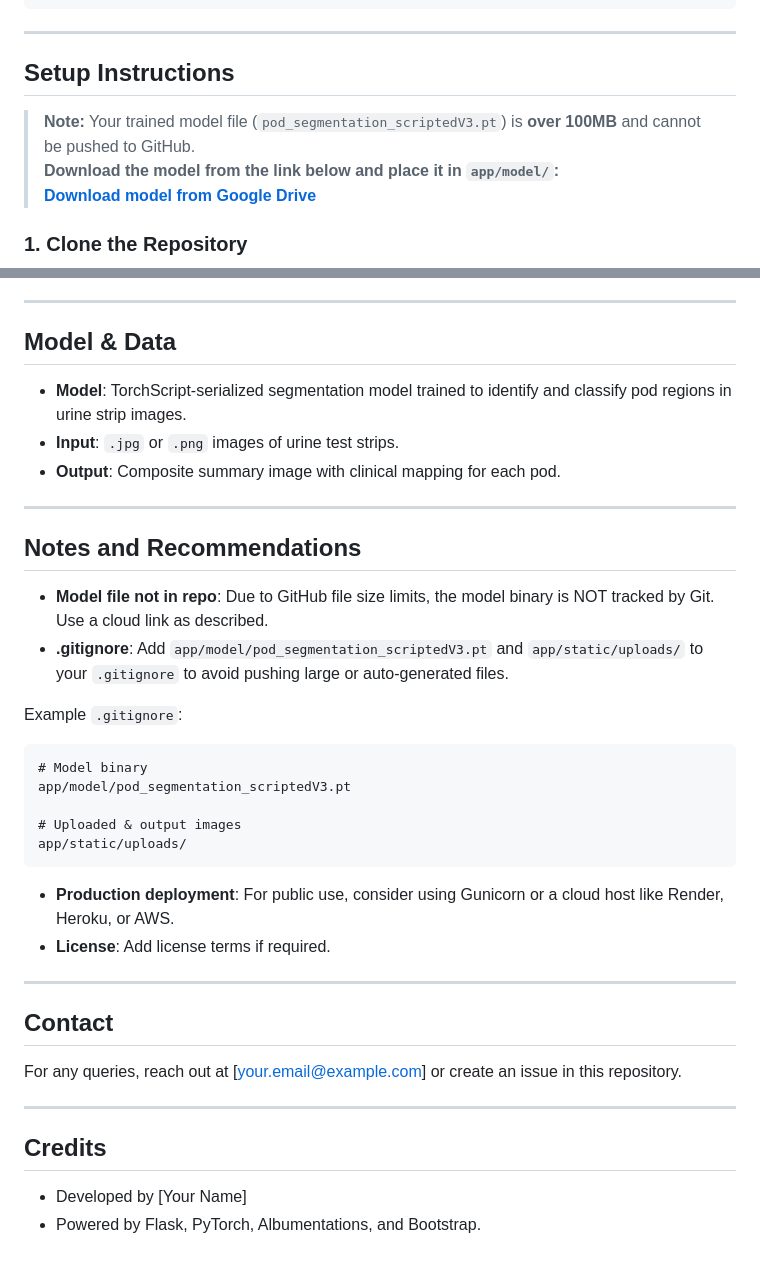
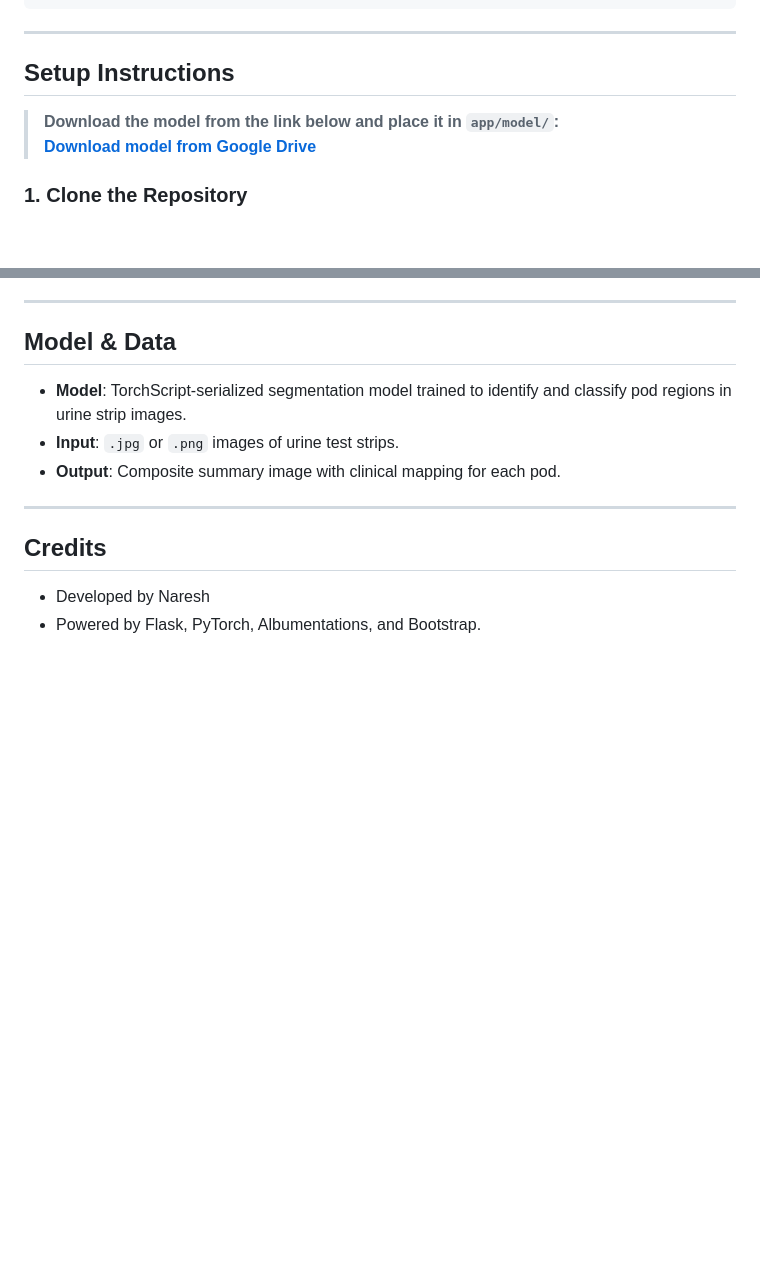
Before and after one commit to nelaturi/urine_strip_pod_color_analyzer, a Markdown page: README.md, 2 parts joined by grey strips. GitHub-like rendering; blank space fills up the shorter version.

````diff
--- a/README.md
+++ b/README.md
@@ -39,7 +39,6 @@ urine-strip-analyzer/
 
 ## **Setup Instructions**
 
-> **Note:** Your trained model file (`pod_segmentation_scriptedV3.pt`) is **over 100MB** and cannot be pushed to GitHub.
 > **Download the model from the link below and place it in `app/model/`:**
 > **[Download model from Google Drive](https://drive.google.com/file/d/1Y_hBEldKNbi-UdaIAgdm8SsfBqNoScO-/view?usp=drive_link)**
 
@@ -109,32 +108,8 @@ python run.py
 
 ---
 
-## **Notes and Recommendations**
-
-- **Model file not in repo**: Due to GitHub file size limits, the model binary is NOT tracked by Git. Use a cloud link as described.
-- **.gitignore**: Add `app/model/pod_segmentation_scriptedV3.pt` and `app/static/uploads/` to your `.gitignore` to avoid pushing large or auto-generated files.
-
-Example `.gitignore`:
-```
-# Model binary
-app/model/pod_segmentation_scriptedV3.pt
-
-# Uploaded & output images
-app/static/uploads/
-```
-
-- **Production deployment**: For public use, consider using Gunicorn or a cloud host like Render, Heroku, or AWS.
-- **License**: Add license terms if required.
-
----
-
-## **Contact**
-
-For any queries, reach out at [your.email@example.com] or create an issue in this repository.
-
----
 
 ## **Credits**
 
-- Developed by [Your Name]
+- Developed by Naresh
 - Powered by Flask, PyTorch, Albumentations, and Bootstrap.
````
